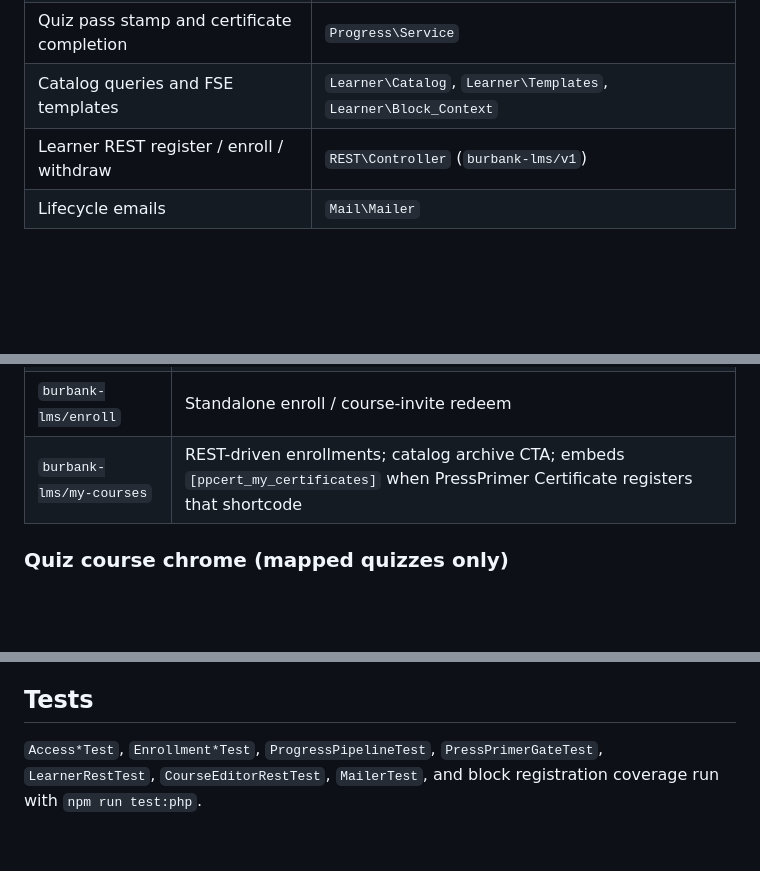
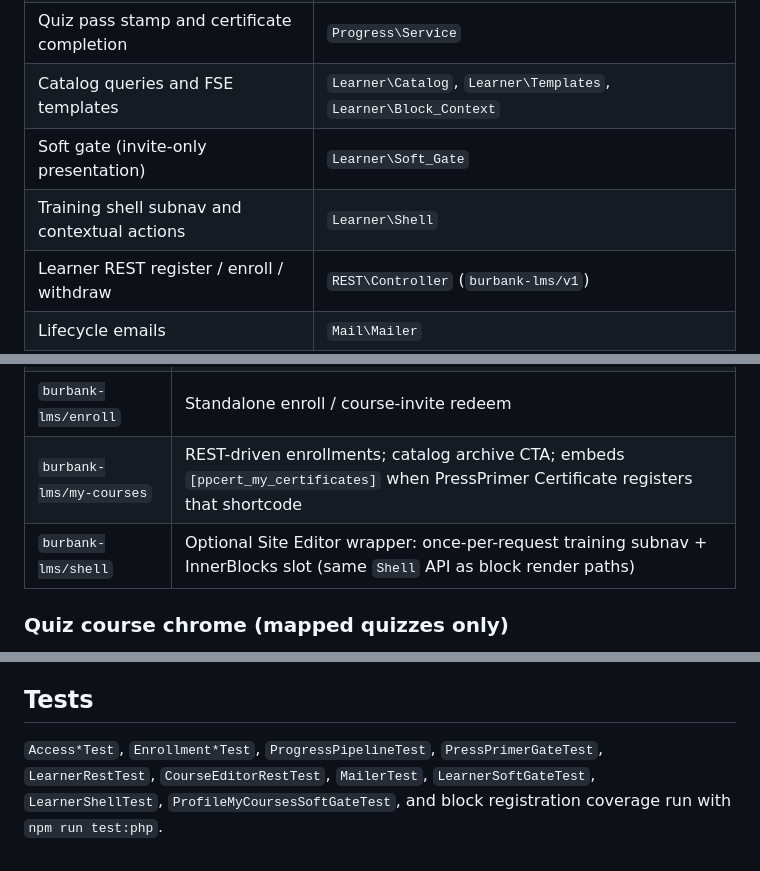
Before and after one commit to mholttech/burbank-lms-wp, a Markdown page: docs/learner-access.md, 3 parts joined by grey strips. Drawn GitHub-style; blank space fills up the shorter version.

```diff
--- a/docs/learner-access.md
+++ b/docs/learner-access.md
@@ -18,6 +18,8 @@ Operational guide for the Burbank-owned learner suite on top of Phase 1 course a
 | Course editor Invites / Enrollments panels + editorial REST | Course sidebar + `REST\Admin_Controller` (see [course-authoring.md](course-authoring.md)) |
 | Quiz pass stamp and certificate completion | `Progress\Service` |
 | Catalog queries and FSE templates | `Learner\Catalog`, `Learner\Templates`, `Learner\Block_Context` |
+| Soft gate (invite-only presentation) | `Learner\Soft_Gate` |
+| Training shell subnav and contextual actions | `Learner\Shell` |
 | Learner REST register / enroll / withdraw | `REST\Controller` (`burbank-lms/v1`) |
 | Lifecycle emails | `Mail\Mailer` |
 | Optional PressPrimer chrome branding | `Branding\PressPrimer` |
@@ -179,6 +203,7 @@ Quiz taking stays in PressPrimer’s player; the course block embeds `[pressprim
 | `burbank-lms/course` | BFC meta row, enrollment status, enroll / invite actions; primary quiz CTA scrolls to `#bfc-course-quiz` when enrolled |
 | `burbank-lms/enroll` | Standalone enroll / course-invite redeem |
 | `burbank-lms/my-courses` | REST-driven enrollments; catalog archive CTA; embeds `[ppcert_my_certificates]` when PressPrimer Certificate registers that shortcode |
+| `burbank-lms/shell` | Optional Site Editor wrapper: once-per-request training subnav + InnerBlocks slot (same `Shell` API as block render paths) |
 
 ### Quiz course chrome (mapped quizzes only)
 
@@ -212,4 +237,4 @@ Active enrollment remains the source of truth for taking a specific course’s m
 
 ## Tests
 
-`Access*Test`, `Enrollment*Test`, `ProgressPipelineTest`, `PressPrimerGateTest`, `LearnerRestTest`, `CourseEditorRestTest`, `MailerTest`, and block registration coverage run with `npm run test:php`.
+`Access*Test`, `Enrollment*Test`, `ProgressPipelineTest`, `PressPrimerGateTest`, `LearnerRestTest`, `CourseEditorRestTest`, `MailerTest`, `LearnerSoftGateTest`, `LearnerShellTest`, `ProfileMyCoursesSoftGateTest`, and block registration coverage run with `npm run test:php`.
```
Also changed, not shown: other parts of docs/learner-access.md (+22 -0 lines), AGENTS.md (+3 -2 lines).
